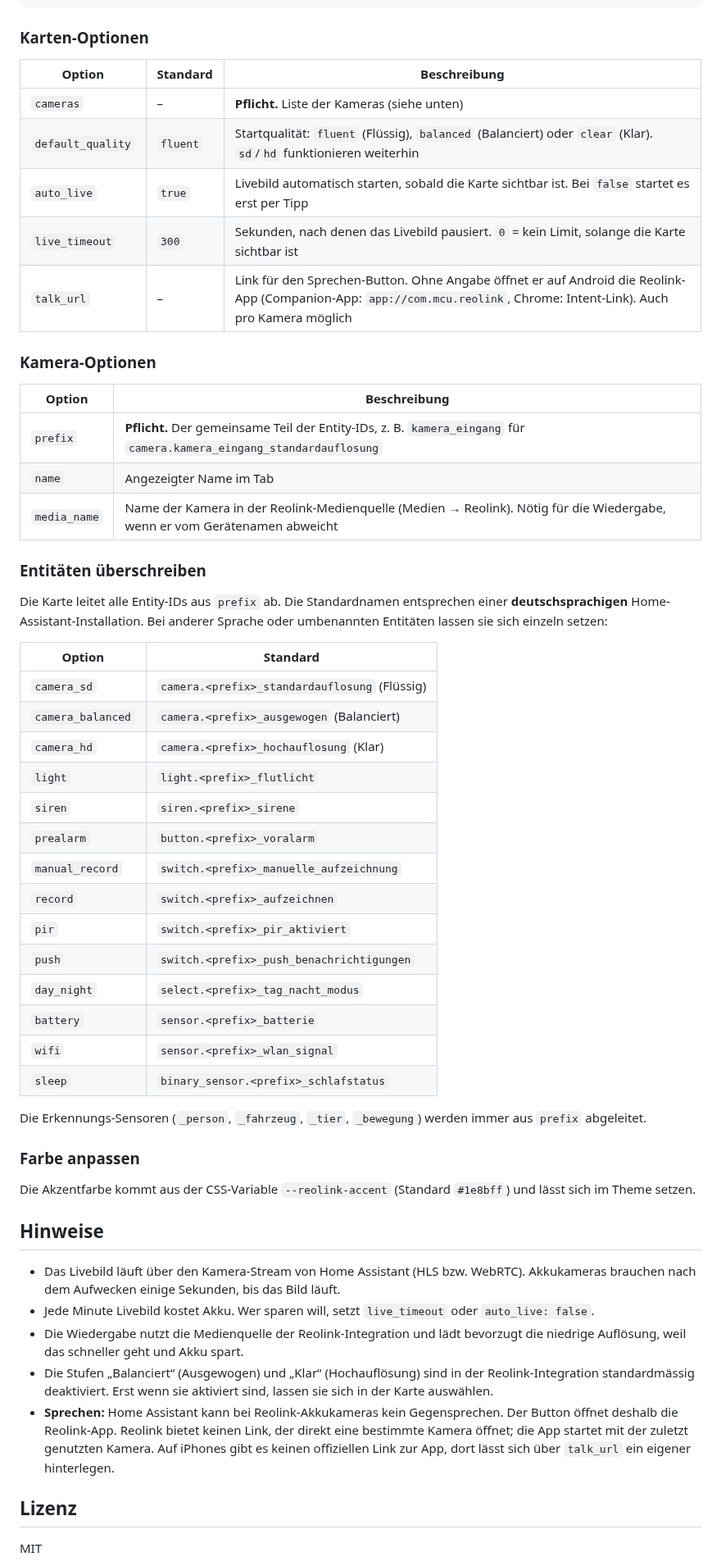
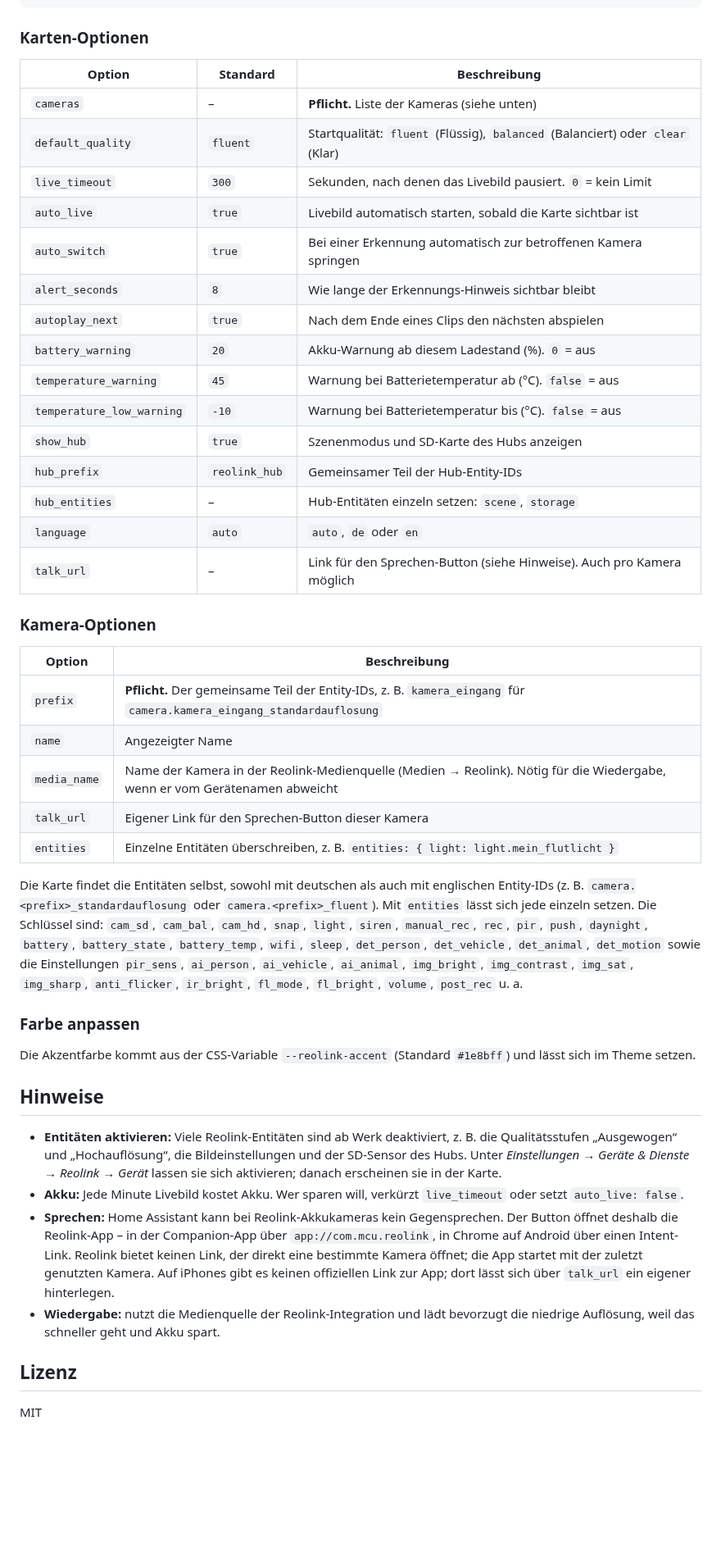
Before and after one commit to niondevelop/reolink-app-card, a Markdown page: README.md, the part around one of its changes. Shown at 82% size. GitHub-like rendering; blank space fills up the shorter version.

```diff
--- a/README.md
+++ b/README.md
@@ -44,44 +57,35 @@ cameras:
 
 ### Karten-Optionen
 
-| Option            | Standard | Beschreibung                                                   |
-| ----------------- | -------- | -------------------------------------------------------------- |
-| `cameras`         | –        | **Pflicht.** Liste der Kameras (siehe unten)                   |
-| `default_quality` | `fluent` | Startqualität: `fluent` (Flüssig), `balanced` (Balanciert) oder `clear` (Klar). `sd`/`hd` funktionieren weiterhin |
-| `auto_live`       | `true`   | Livebild automatisch starten, sobald die Karte sichtbar ist. Bei `false` startet es erst per Tipp |
-| `live_timeout`    | `300`    | Sekunden, nach denen das Livebild pausiert. `0` = kein Limit, solange die Karte sichtbar ist |
-| `talk_url`        | –        | Link für den Sprechen-Button. Ohne Angabe öffnet er auf Android die Reolink-App (Companion-App: `app://com.mcu.reolink`, Chrome: Intent-Link). Auch pro Kamera möglich |
+| Option                    | Standard      | Beschreibung |
+| ------------------------- | ------------- | ------------ |
+| `cameras`                 | –             | **Pflicht.** Liste der Kameras (siehe unten) |
+| `default_quality`         | `fluent`      | Startqualität: `fluent` (Flüssig), `balanced` (Balanciert) oder `clear` (Klar) |
+| `live_timeout`            | `300`         | Sekunden, nach denen das Livebild pausiert. `0` = kein Limit |
+| `auto_live`               | `true`        | Livebild automatisch starten, sobald die Karte sichtbar ist |
+| `auto_switch`             | `true`        | Bei einer Erkennung automatisch zur betroffenen Kamera springen |
+| `alert_seconds`           | `8`           | Wie lange der Erkennungs-Hinweis sichtbar bleibt |
+| `autoplay_next`           | `true`        | Nach dem Ende eines Clips den nächsten abspielen |
+| `battery_warning`         | `20`          | Akku-Warnung ab diesem Ladestand (%). `0` = aus |
+| `temperature_warning`     | `45`          | Warnung bei Batterietemperatur ab (°C). `false` = aus |
+| `temperature_low_warning` | `-10`         | Warnung bei Batterietemperatur bis (°C). `false` = aus |
+| `show_hub`                | `true`        | Szenenmodus und SD-Karte des Hubs anzeigen |
+| `hub_prefix`              | `reolink_hub` | Gemeinsamer Teil der Hub-Entity-IDs |
+| `hub_entities`            | –             | Hub-Entitäten einzeln setzen: `scene`, `storage` |
+| `language`                | `auto`        | `auto`, `de` oder `en` |
+| `talk_url`                | –             | Link für den Sprechen-Button (siehe Hinweise). Auch pro Kamera möglich |
 
 ### Kamera-Optionen
 
-| Option       | Beschreibung                                                                                                  |
-| ------------ | ------------------------------------------------------------------------------------------------------------- |
+| Option       | Beschreibung |
+| ------------ | ------------ |
 | `prefix`     | **Pflicht.** Der gemeinsame Teil der Entity-IDs, z. B. `kamera_eingang` für `camera.kamera_eingang_standardauflosung` |
-| `name`       | Angezeigter Name im Tab                                                                                       |
+| `name`       | Angezeigter Name |
 | `media_name` | Name der Kamera in der Reolink-Medienquelle (Medien → Reolink). Nötig für die Wiedergabe, wenn er vom Gerätenamen abweicht |
+| `talk_url`   | Eigener Link für den Sprechen-Button dieser Kamera |
+| `entities`   | Einzelne Entitäten überschreiben, z. B. `entities: { light: light.mein_flutlicht }` |
 
-### Entitäten überschreiben
-
-Die Karte leitet alle Entity-IDs aus `prefix` ab. Die Standardnamen entsprechen einer **deutschsprachigen** Home-Assistant-Installation. Bei anderer Sprache oder umbenannten Entitäten lassen sie sich einzeln setzen:
-
-| Option          | Standard                                     |
-| --------------- | -------------------------------------------- |
-| `camera_sd`     | `camera.<prefix>_standardauflosung` (Flüssig) |
-| `camera_balanced` | `camera.<prefix>_ausgewogen` (Balanciert)  |
-| `camera_hd`     | `camera.<prefix>_hochauflosung` (Klar)       |
-| `light`         | `light.<prefix>_flutlicht`                   |
-| `siren`         | `siren.<prefix>_sirene`                      |
-| `prealarm`      | `button.<prefix>_voralarm`                   |
-| `manual_record` | `switch.<prefix>_manuelle_aufzeichnung`      |
-| `record`        | `switch.<prefix>_aufzeichnen`                |
-| `pir`           | `switch.<prefix>_pir_aktiviert`              |
-| `push`          | `switch.<prefix>_push_benachrichtigungen`    |
-| `day_night`     | `select.<prefix>_tag_nacht_modus`            |
-| `battery`       | `sensor.<prefix>_batterie`                   |
-| `wifi`          | `sensor.<prefix>_wlan_signal`                |
-| `sleep`         | `binary_sensor.<prefix>_schlafstatus`        |
-
-Die Erkennungs-Sensoren (`_person`, `_fahrzeug`, `_tier`, `_bewegung`) werden immer aus `prefix` abgeleitet.
+Die Karte findet die Entitäten selbst, sowohl mit deutschen als auch mit englischen Entity-IDs (z. B. `camera.<prefix>_standardauflosung` oder `camera.<prefix>_fluent`). Mit `entities` lässt sich jede einzeln setzen. Die Schlüssel sind: `cam_sd`, `cam_bal`, `cam_hd`, `snap`, `light`, `siren`, `manual_rec`, `rec`, `pir`, `push`, `daynight`, `battery`, `battery_state`, `battery_temp`, `wifi`, `sleep`, `det_person`, `det_vehicle`, `det_animal`, `det_motion` sowie die Einstellungen `pir_sens`, `ai_person`, `ai_vehicle`, `ai_animal`, `img_bright`, `img_contrast`, `img_sat`, `img_sharp`, `anti_flicker`, `ir_bright`, `fl_mode`, `fl_bright`, `volume`, `post_rec` u. a.
 
 ### Farbe anpassen
 
@@ -89,11 +93,10 @@ Die Akzentfarbe kommt aus der CSS-Variable `--reolink-accent` (Standard `#1e8bff
 
 ## Hinweise
 
-- Das Livebild läuft über den Kamera-Stream von Home Assistant (HLS bzw. WebRTC). Akkukameras brauchen nach dem Aufwecken einige Sekunden, bis das Bild läuft.
-- Jede Minute Livebild kostet Akku. Wer sparen will, setzt `live_timeout` oder `auto_live: false`.
-- Die Wiedergabe nutzt die Medienquelle der Reolink-Integration und lädt bevorzugt die niedrige Auflösung, weil das schneller geht und Akku spart.
-- Die Stufen „Balanciert“ (Ausgewogen) und „Klar“ (Hochauflösung) sind in der Reolink-Integration standardmässig deaktiviert. Erst wenn sie aktiviert sind, lassen sie sich in der Karte auswählen.
-- **Sprechen:** Home Assistant kann bei Reolink-Akkukameras kein Gegensprechen. Der Button öffnet deshalb die Reolink-App. Reolink bietet keinen Link, der direkt eine bestimmte Kamera öffnet; die App startet mit der zuletzt genutzten Kamera. Auf iPhones gibt es keinen offiziellen Link zur App, dort lässt sich über `talk_url` ein eigener hinterlegen.
+- **Entitäten aktivieren:** Viele Reolink-Entitäten sind ab Werk deaktiviert, z. B. die Qualitätsstufen „Ausgewogen“ und „Hochauflösung“, die Bildeinstellungen und der SD-Sensor des Hubs. Unter *Einstellungen → Geräte & Dienste → Reolink → Gerät* lassen sie sich aktivieren; danach erscheinen sie in der Karte.
+- **Akku:** Jede Minute Livebild kostet Akku. Wer sparen will, verkürzt `live_timeout` oder setzt `auto_live: false`.
+- **Sprechen:** Home Assistant kann bei Reolink-Akkukameras kein Gegensprechen. Der Button öffnet deshalb die Reolink-App – in der Companion-App über `app://com.mcu.reolink`, in Chrome auf Android über einen Intent-Link. Reolink bietet keinen Link, der direkt eine bestimmte Kamera öffnet; die App startet mit der zuletzt genutzten Kamera. Auf iPhones gibt es keinen offiziellen Link zur App; dort lässt sich über `talk_url` ein eigener hinterlegen.
+- **Wiedergabe:** nutzt die Medienquelle der Reolink-Integration und lädt bevorzugt die niedrige Auflösung, weil das schneller geht und Akku spart.
 
 ## Lizenz
 
```
Also changed, not shown: other parts of README.md (+75 -14 lines), images/grid.png (added), images/live.png (added), images/playback.png (added), images/settings.png (added), 3 other files.
